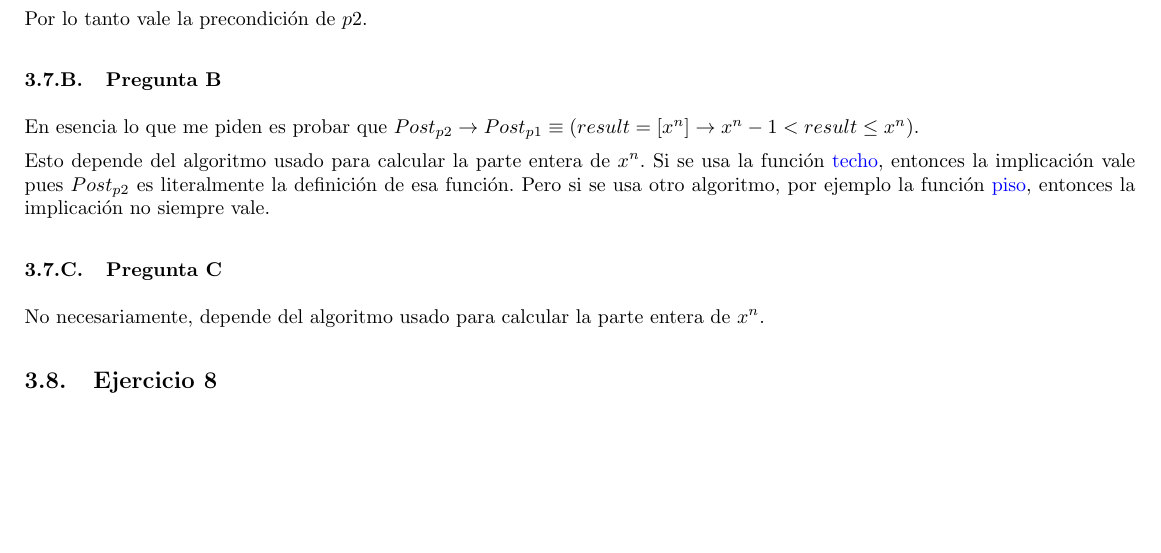
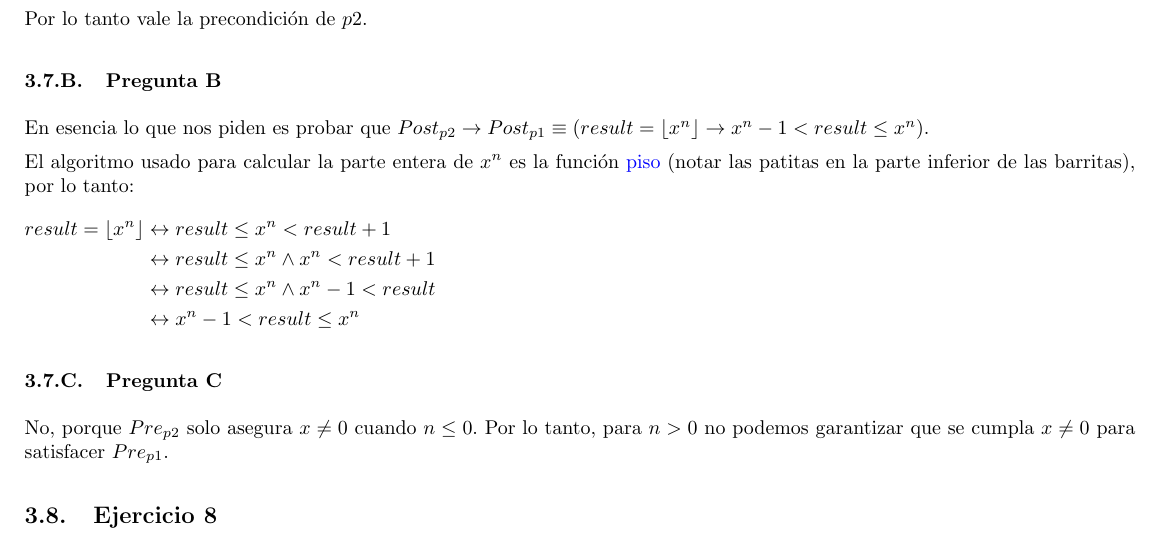
Before and after one commit to honi/uba-aed1, a LaTeX document (Soluciones/Práctica3.tex): part of page 6 of 9, cut so that both start at the same text, the shorter picture padded with empty space. Compiled offline with pdfLaTeX.

Commit message:
Arregla Práctica 3 - Ejercicio 7

```diff
--- a/Soluciones/Práctica3.tex
+++ b/Soluciones/Práctica3.tex
@@ -203,13 +203,20 @@ Por lo tanto vale la precondición de $p2$.
 
 \subsubsection{Pregunta B}
 
-En esencia lo que me piden es probar que $Post_{p2} \rightarrow Post_{p1} \equiv (result = [x^n] \rightarrow x^n - 1 < result \leq x^n)$.
+En esencia lo que nos piden es probar que $Post_{p2} \rightarrow Post_{p1} \equiv (result = \lfloor x^n \rfloor \rightarrow x^n - 1 < result \leq x^n)$.
 
-Esto depende del algoritmo usado para calcular la parte entera de $x^n$. Si se usa la función \href{https://es.wikipedia.org/wiki/Funciones_de_parte_entera#Funci%C3%B3n_techo}{techo}, entonces la implicación vale pues $Post_{p2}$ es literalmente la definición de esa función. Pero si se usa otro algoritmo, por ejemplo la función \href{https://es.wikipedia.org/wiki/Funciones_de_parte_entera#Funci%C3%B3n_piso/suelo}{piso}, entonces la implicación no siempre vale.
+El algoritmo usado para calcular la parte entera de $x^n$ es la función \href{https://es.wikipedia.org/wiki/Funciones_de_parte_entera#Funci%C3%B3n_piso/suelo}{piso} (notar las patitas en la parte inferior de las barritas), por lo tanto:
+\begin{flalign*}
+result = \lfloor x^n \rfloor
+&\leftrightarrow result \leq x^n < result + 1 &&\\
+&\leftrightarrow result \leq x^n \land x^n < result + 1 &&\\
+&\leftrightarrow result \leq x^n \land x^n - 1 < result &&\\
+&\leftrightarrow x^n - 1 < result \leq x^n
+\end{flalign*}
 
 \subsubsection{Pregunta C}
 
-No necesariamente, depende del algoritmo usado para calcular la parte entera de $x^n$.
+No, porque $Pre_{p2}$ solo asegura $x \neq 0$ cuando $n \leq 0$. Por lo tanto, para $n > 0$ no podemos garantizar que se cumpla $x \neq 0$ para satisfacer $Pre_{p1}$.
 
 \subsection{Ejercicio 8}
 
```
Also changed, not shown: Soluciones/Práctica3.pdf.
